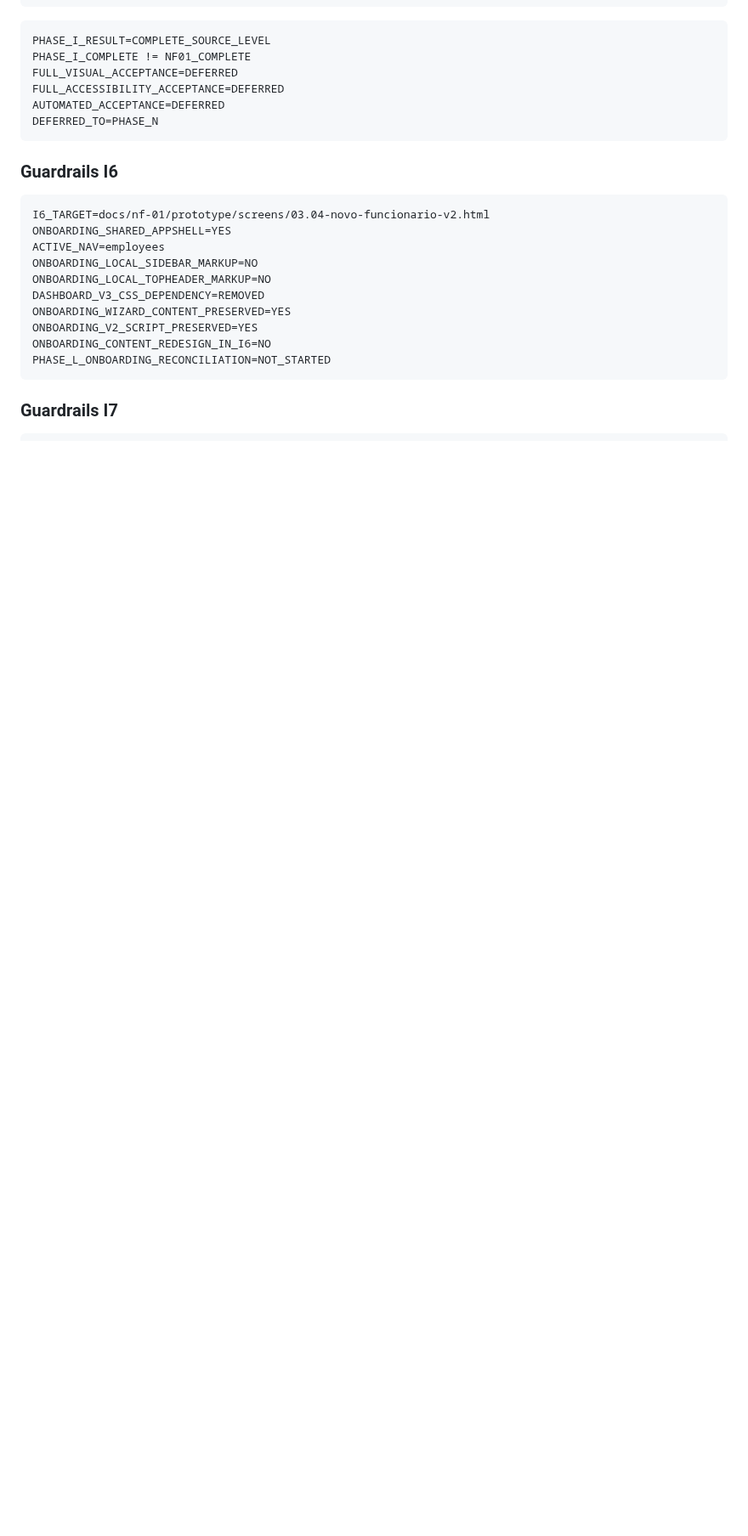
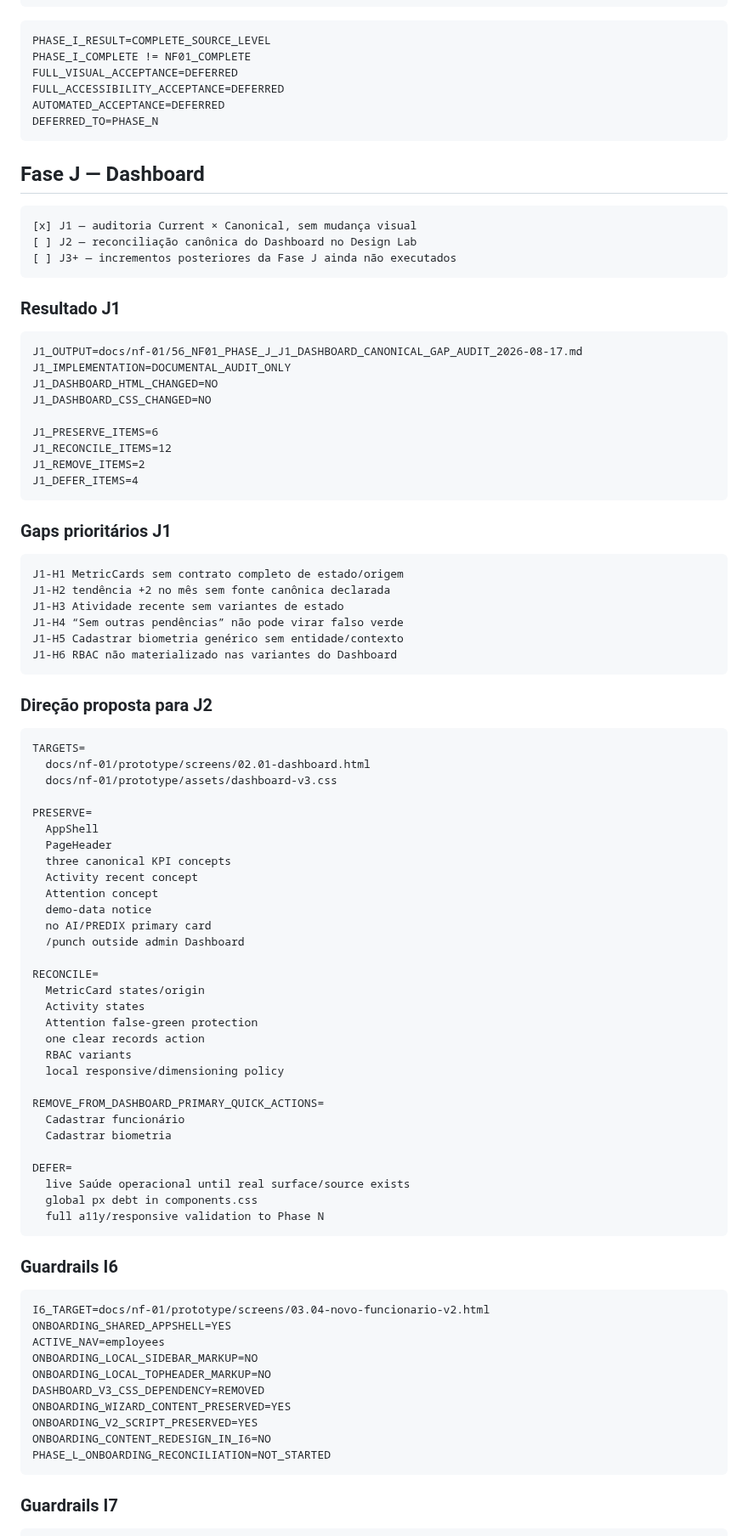
Before and after one commit to leon337/reconhecimento_facial, a Markdown page: docs/nf-01/13_NF01_REMAINING_WORK_ROADMAP.md, the part around one of its changes. Shown at 85% size. Rendered like a GitHub page; blank space fills up the shorter version.

Commit message:
docs(nf-01): registrar auditoria J1 no roadmap

````diff
--- a/docs/nf-01/13_NF01_REMAINING_WORK_ROADMAP.md
+++ b/docs/nf-01/13_NF01_REMAINING_WORK_ROADMAP.md
@@ -66,6 +75,74 @@ FULL_VISUAL_ACCEPTANCE=DEFERRED
 FULL_ACCESSIBILITY_ACCEPTANCE=DEFERRED
 AUTOMATED_ACCEPTANCE=DEFERRED
 DEFERRED_TO=PHASE_N
+```
+
+## Fase J — Dashboard
+
+```text
+[x] J1 — auditoria Current × Canonical, sem mudança visual
+[ ] J2 — reconciliação canônica do Dashboard no Design Lab
+[ ] J3+ — incrementos posteriores da Fase J ainda não executados
+```
+
+### Resultado J1
+
+```text
+J1_OUTPUT=docs/nf-01/56_NF01_PHASE_J_J1_DASHBOARD_CANONICAL_GAP_AUDIT_2026-08-17.md
+J1_IMPLEMENTATION=DOCUMENTAL_AUDIT_ONLY
+J1_DASHBOARD_HTML_CHANGED=NO
+J1_DASHBOARD_CSS_CHANGED=NO
+
+J1_PRESERVE_ITEMS=6
+J1_RECONCILE_ITEMS=12
+J1_REMOVE_ITEMS=2
+J1_DEFER_ITEMS=4
+```
+
+### Gaps prioritários J1
+
+```text
+J1-H1 MetricCards sem contrato completo de estado/origem
+J1-H2 tendência +2 no mês sem fonte canônica declarada
+J1-H3 Atividade recente sem variantes de estado
+J1-H4 “Sem outras pendências” não pode virar falso verde
+J1-H5 Cadastrar biometria genérico sem entidade/contexto
+J1-H6 RBAC não materializado nas variantes do Dashboard
+```
+
+### Direção proposta para J2
+
+```text
+TARGETS=
+  docs/nf-01/prototype/screens/02.01-dashboard.html
+  docs/nf-01/prototype/assets/dashboard-v3.css
+
+PRESERVE=
+  AppShell
+  PageHeader
+  three canonical KPI concepts
+  Activity recent concept
+  Attention concept
+  demo-data notice
+  no AI/PREDIX primary card
+  /punch outside admin Dashboard
+
+RECONCILE=
+  MetricCard states/origin
+  Activity states
+  Attention false-green protection
+  one clear records action
+  RBAC variants
+  local responsive/dimensioning policy
+
+REMOVE_FROM_DASHBOARD_PRIMARY_QUICK_ACTIONS=
+  Cadastrar funcionário
+  Cadastrar biometria
+
+DEFER=
+  live Saúde operacional until real surface/source exists
+  global px debt in components.css
+  full a11y/responsive validation to Phase N
 ```
 
 ### Guardrails I6
````
Also changed, not shown: other parts of docs/nf-01/13_NF01_REMAINING_WORK_ROADMAP.md (+15 -4 lines).
